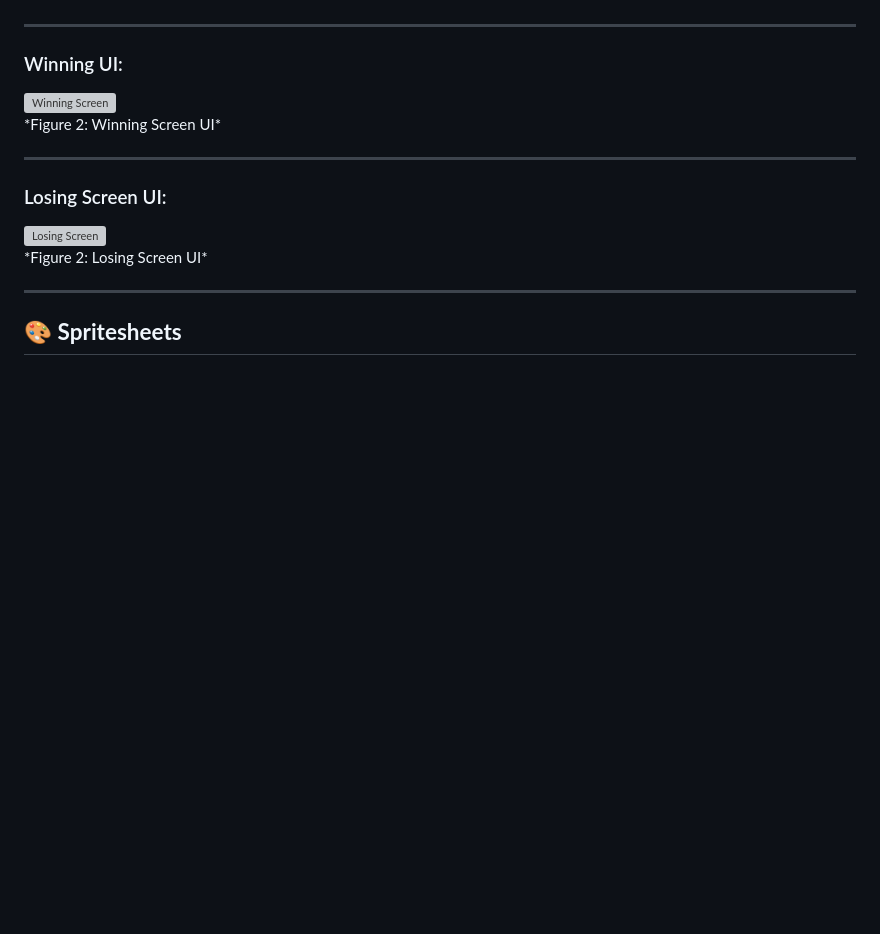
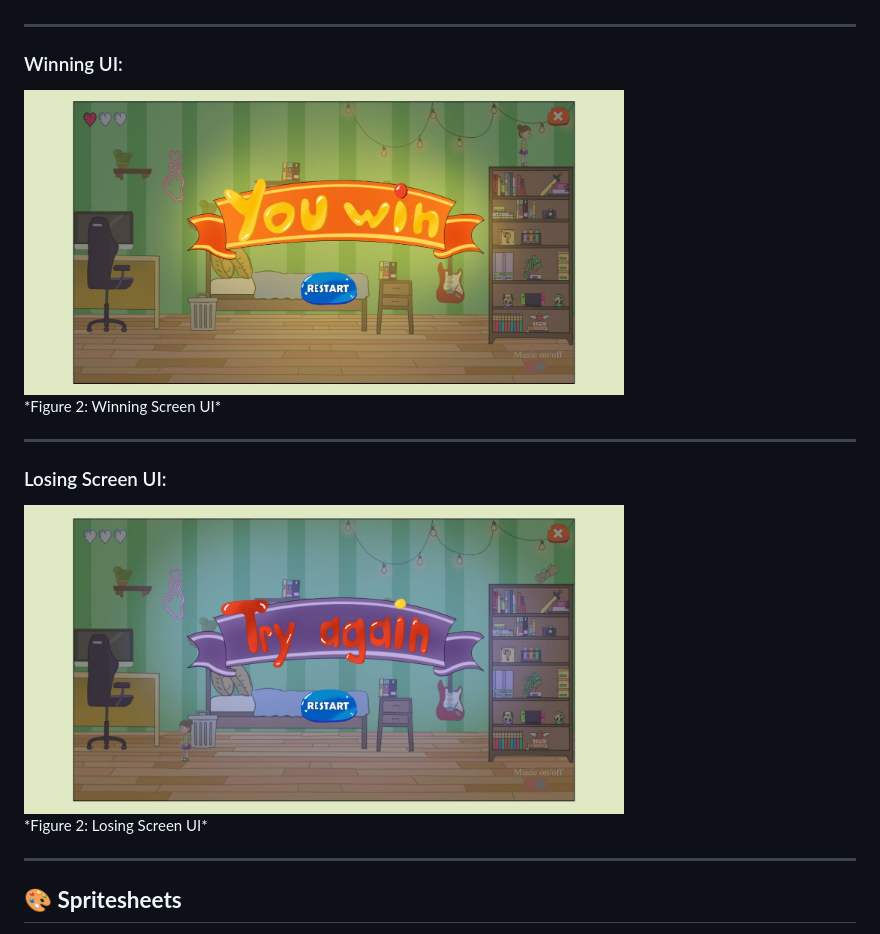
Before and after one commit to IlseHahn22/CCL1, a Markdown page: README.md, the part around the change. GitHub-like rendering; blank space fills up the shorter version; grey boxes are pictures that could not be loaded.

```diff
--- a/README.md
+++ b/README.md
@@ -31,7 +31,7 @@
 
 ### Winning UI:
 <div style="text-align: center;">
-  <img src="./images/Winning Screen.png" alt="Winning Screen" width="600">
+  <img src="./images/winningScreen.jpg" alt="Winning Screen" width="600">
   <p>*Figure 2: Winning Screen UI*</p>
 </div>
 
@@ -39,7 +39,7 @@
 
 ### Losing Screen UI:
 <div style="text-align: center;">
-  <img src="./images/GameOverScreen.png" alt="Losing Screen" width="600">
+  <img src="./images/losingScreen.jpg" alt="Losing Screen" width="600">
   <p>*Figure 2: Losing Screen UI*</p>
 </div>
 
```
